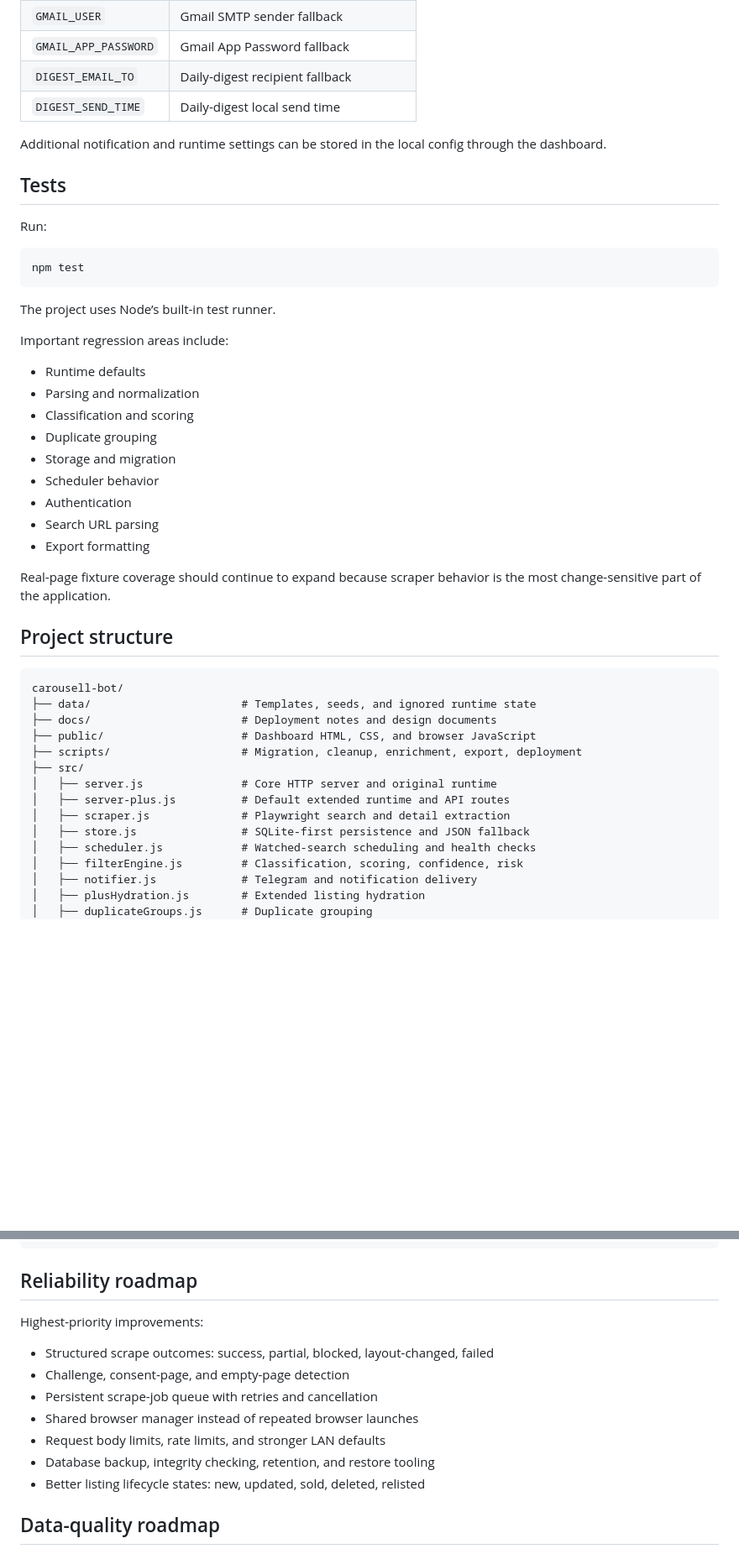
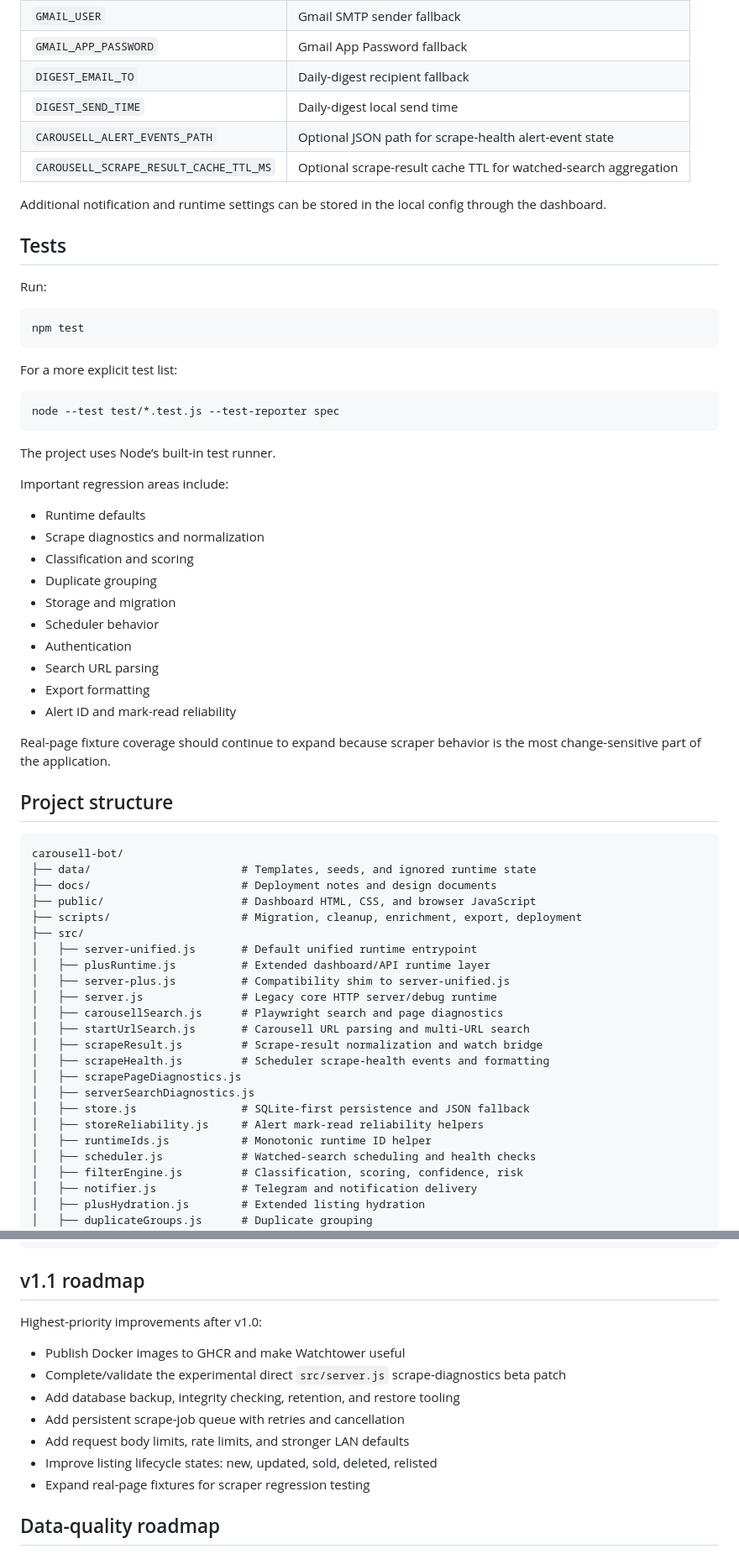
Before and after one commit to Pikalev15/carousell-bot, a Markdown page: README.md, 2 parts joined by grey strips. Shown at 84% size. Drawn GitHub-style; blank space fills up the shorter version.

````diff
--- a/README.md
+++ b/README.md
@@ -531,6 +642,8 @@ Common environment variables:
 | `GMAIL_APP_PASSWORD` | Gmail App Password fallback |
 | `DIGEST_EMAIL_TO` | Daily-digest recipient fallback |
 | `DIGEST_SEND_TIME` | Daily-digest local send time |
+| `CAROUSELL_ALERT_EVENTS_PATH` | Optional JSON path for scrape-health alert-event state |
+| `CAROUSELL_SCRAPE_RESULT_CACHE_TTL_MS` | Optional scrape-result cache TTL for watched-search aggregation |
 
 Additional notification and runtime settings can be stored in the local config through the dashboard.
 
@@ -542,12 +655,18 @@ Run:
 npm test
 ```
 
+For a more explicit test list:
+
+```bash
+node --test test/*.test.js --test-reporter spec
+```
+
 The project uses Node’s built-in test runner.
 
 Important regression areas include:
 
 - Runtime defaults
-- Parsing and normalization
+- Scrape diagnostics and normalization
 - Classification and scoring
 - Duplicate grouping
 - Storage and migration
@@ -555,6 +674,7 @@ Important regression areas include:
 - Authentication
 - Search URL parsing
 - Export formatting
+- Alert ID and mark-read reliability
 
 Real-page fixture coverage should continue to expand because scraper behavior is the most change-sensitive part of the application.
 
@@ -567,10 +687,19 @@ carousell-bot/
 ├── public/                     # Dashboard HTML, CSS, and browser JavaScript
 ├── scripts/                    # Migration, cleanup, enrichment, export, deployment
 ├── src/
-│   ├── server.js               # Core HTTP server and original runtime
-│   ├── server-plus.js          # Default extended runtime and API routes
-│   ├── scraper.js              # Playwright search and detail extraction
+│   ├── server-unified.js       # Default unified runtime entrypoint
+│   ├── plusRuntime.js          # Extended dashboard/API runtime layer
+│   ├── server-plus.js          # Compatibility shim to server-unified.js
+│   ├── server.js               # Legacy core HTTP server/debug runtime
+│   ├── carousellSearch.js      # Playwright search and page diagnostics
+│   ├── startUrlSearch.js       # Carousell URL parsing and multi-URL search
+│   ├── scrapeResult.js         # Scrape-result normalization and watch bridge
+│   ├── scrapeHealth.js         # Scheduler scrape-health events and formatting
+│   ├── scrapePageDiagnostics.js
+│   ├── serverSearchDiagnostics.js
 │   ├── store.js                # SQLite-first persistence and JSON fallback
+│   ├── storeReliability.js     # Alert mark-read reliability helpers
+│   ├── runtimeIds.js           # Monotonic runtime ID helper
 │   ├── scheduler.js            # Watched-search scheduling and health checks
 │   ├── filterEngine.js         # Classification, scoring, confidence, risk
 │   ├── notifier.js             # Telegram and notification delivery
@@ -589,17 +718,17 @@ carousell-bot/
 └── README.md
 ```
 
-## Reliability roadmap
+## v1.1 roadmap
 
-Highest-priority improvements:
+Highest-priority improvements after v1.0:
 
-- Structured scrape outcomes: success, partial, blocked, layout-changed, failed
-- Challenge, consent-page, and empty-page detection
-- Persistent scrape-job queue with retries and cancellation
-- Shared browser manager instead of repeated browser launches
-- Request body limits, rate limits, and stronger LAN defaults
-- Database backup, integrity checking, retention, and restore tooling
-- Better listing lifecycle states: new, updated, sold, deleted, relisted
+- Publish Docker images to GHCR and make Watchtower useful
+- Complete/validate the experimental direct `src/server.js` scrape-diagnostics beta patch
+- Add database backup, integrity checking, retention, and restore tooling
+- Add persistent scrape-job queue with retries and cancellation
+- Add request body limits, rate limits, and stronger LAN defaults
+- Improve listing lifecycle states: new, updated, sold, deleted, relisted
+- Expand real-page fixtures for scraper regression testing
 
 ## Data-quality roadmap
 
````
Also changed, not shown: other parts of README.md (+154 -43 lines).
